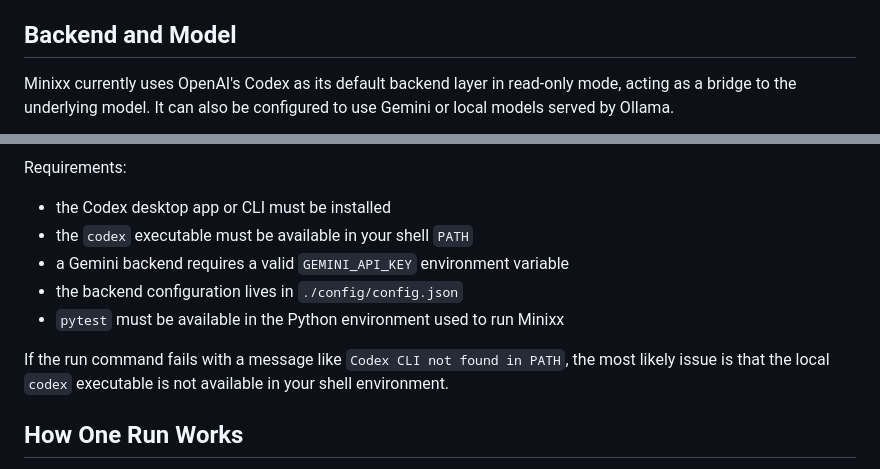
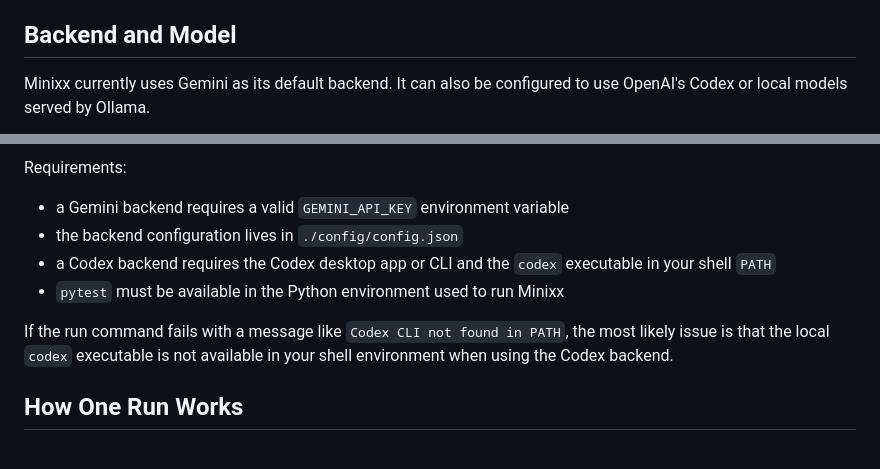
Before and after one commit to mtov/minixx, a Markdown page: README.md, 2 parts joined by grey strips. Rendered like a GitHub page.

Commit message:
docs: make Gemini the default backend in README

````diff
--- a/README.md
+++ b/README.md
@@ -74,8 +74,8 @@ Program Creation:
 
 ## Backend and Model
 
-Minixx currently uses OpenAI's Codex as its default backend layer in read-only mode, acting as a bridge to the underlying model.
-It can also be configured to use Gemini or local models served by Ollama.
+Minixx currently uses Gemini as its default backend.
+It can also be configured to use OpenAI's Codex or local models served by Ollama.
 
 ```mermaid
 flowchart LR
@@ -89,13 +89,12 @@ flowchart LR
 
 Requirements:
 
-- the Codex desktop app or CLI must be installed
-- the `codex` executable must be available in your shell `PATH`
 - a Gemini backend requires a valid `GEMINI_API_KEY` environment variable
 - the backend configuration lives in `./config/config.json`
+- a Codex backend requires the Codex desktop app or CLI and the `codex` executable in your shell `PATH`
 - `pytest` must be available in the Python environment used to run Minixx
 
-If the run command fails with a message like `Codex CLI not found in PATH`, the most likely issue is that the local `codex` executable is not available in your shell environment.
+If the run command fails with a message like `Codex CLI not found in PATH`, the most likely issue is that the local `codex` executable is not available in your shell environment when using the Codex backend.
 
 ## How One Run Works
 
````
Also changed, not shown: other parts of README.md (+3 -3 lines).
